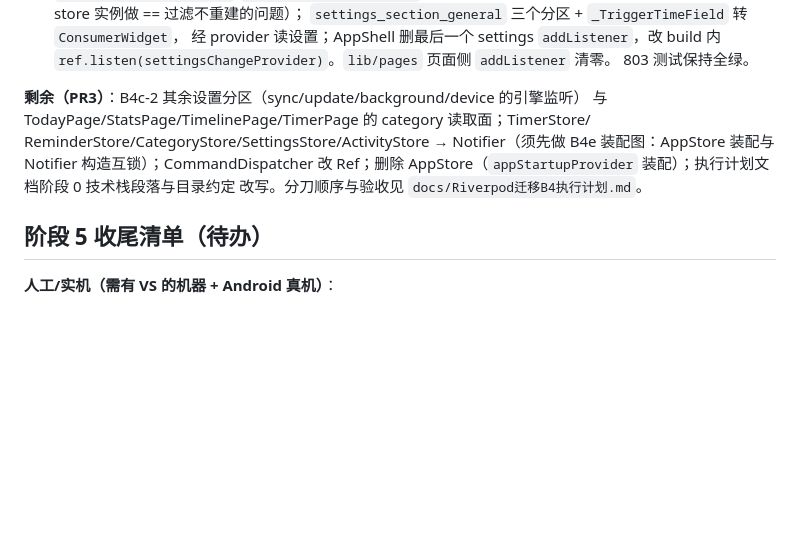
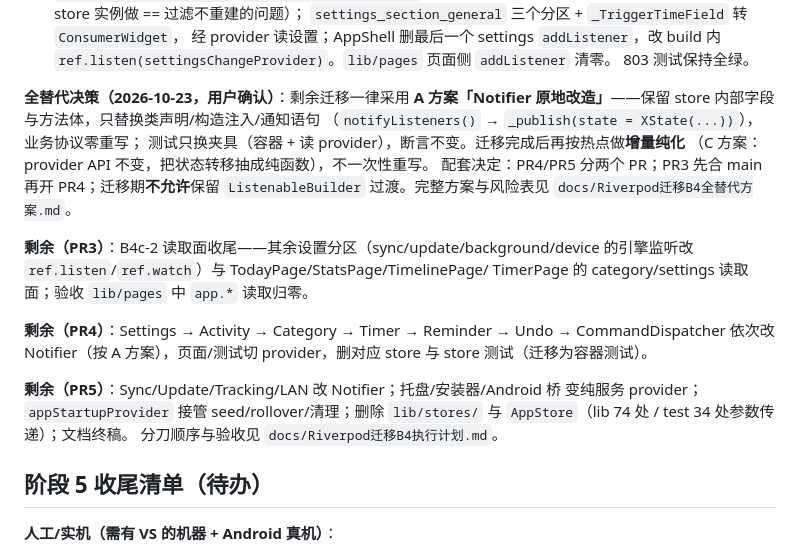
Before and after one commit to IanMuh/TimeTrack2, a Markdown page: PROGRESS.md, the part around the change. GitHub-like rendering; blank space fills up the shorter version.

Commit message:
docs(plan): Riverpod 全替代采用 A 方案（Notifier 原地改造），纯化留作增量

```diff
--- a/PROGRESS.md
+++ b/PROGRESS.md
@@ -81,12 +81,27 @@ utils 不动；分 2 个 PR（PR1 = B0 地基 + B1 基础状态，PR2 = 其余
   `ref.listen(settingsChangeProvider)`。`lib/pages` 页面侧 `addListener` 清零。
   803 测试保持全绿。
 
-**剩余（PR3）**：B4c-2 其余设置分区（sync/update/background/device 的引擎监听）
-与 TodayPage/StatsPage/TimelinePage/TimerPage 的 category 读取面；TimerStore/
-ReminderStore/CategoryStore/SettingsStore/ActivityStore → Notifier（须先做 B4e
-装配图：AppStore 装配与 Notifier 构造互锁）；CommandDispatcher 改 Ref；删除
-AppStore（`appStartupProvider` 装配）；执行计划文档阶段 0 技术栈段落与目录约定
-改写。分刀顺序与验收见 `docs/Riverpod迁移B4执行计划.md`。
+**全替代决策（2026-10-23，用户确认）**：剩余迁移一律采用 **A 方案「Notifier
+原地改造」**——保留 store 内部字段与方法体，只替换类声明/构造注入/通知语句
+（`notifyListeners()` → `_publish(state = XState(...))`），业务协议零重写；
+测试只换夹具（容器 + 读 provider），断言不变。迁移完成后再按热点做**增量纯化**
+（C 方案：provider API 不变，把状态转移抽成纯函数），不一次性重写。
+配套决定：PR4/PR5 分两个 PR；PR3 先合 main 再开 PR4；迁移期**不允许**保留
+`ListenableBuilder` 过渡。完整方案与风险表见
+`docs/Riverpod迁移B4全替代方案.md`。
+
+**剩余（PR3）**：B4c-2 读取面收尾——其余设置分区（sync/update/background/device
+的引擎监听改 `ref.listen`/`ref.watch`）与 TodayPage/StatsPage/TimelinePage/
+TimerPage 的 category/settings 读取面；验收 `lib/pages` 中 `app.*` 读取归零。
+
+**剩余（PR4）**：Settings → Activity → Category → Timer → Reminder → Undo →
+CommandDispatcher 依次改 Notifier（按 A 方案），页面/测试切 provider，删对应
+store 与 store 测试（迁移为容器测试）。
+
+**剩余（PR5）**：Sync/Update/Tracking/LAN 改 Notifier；托盘/安装器/Android 桥
+变纯服务 provider；`appStartupProvider` 接管 seed/rollover/清理；删除
+`lib/stores/` 与 `AppStore`（lib 74 处 / test 34 处参数传递）；文档终稿。
+分刀顺序与验收见 `docs/Riverpod迁移B4执行计划.md`。
 
 
 ## 阶段 5 收尾清单（待办）
```
Also changed, not shown: docs/Riverpod迁移B4全替代方案.md (added, +167 -0 lines).
